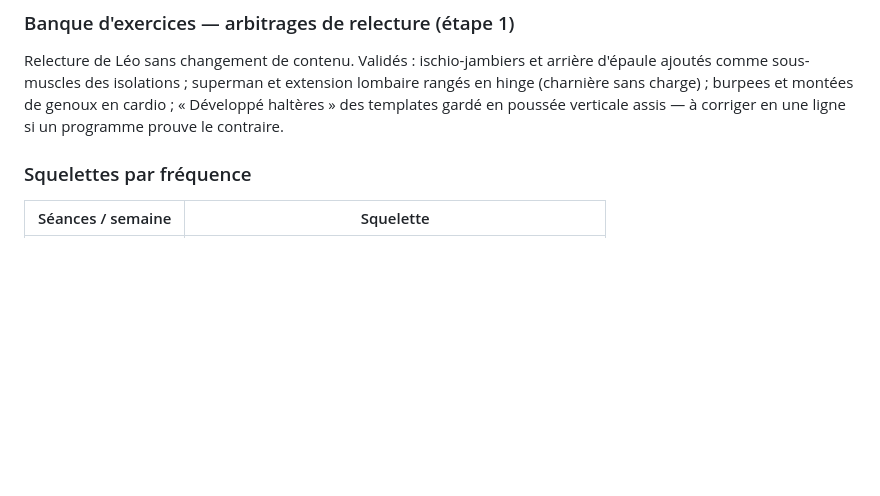
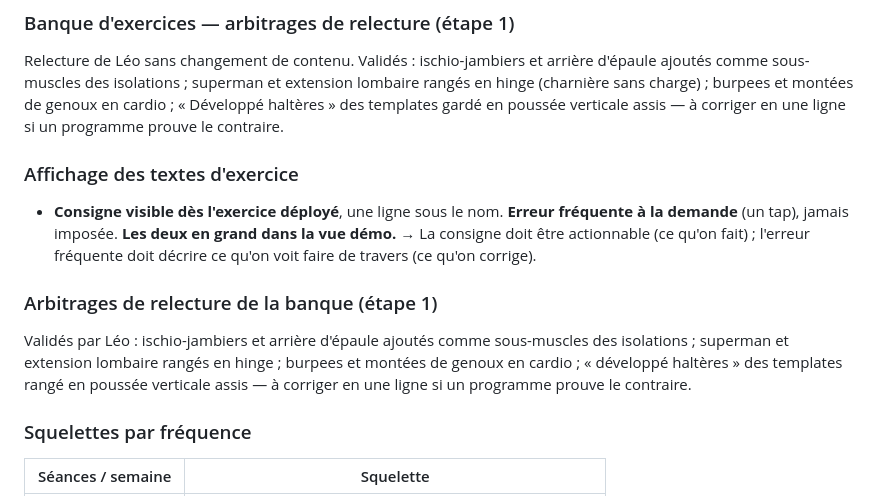
Before and after one commit to zaramitt/level-up, a Markdown page: DECISIONS.md, the part around the change. Rendered like a GitHub page; blank space fills up the shorter version.

Commit message:
docs: affichage des textes d'exercice + arbitrages de relecture de la banque
Chantier Programmes : consigne visible dès l'exercice déployé (une ligne sous
le nom), erreur fréquente à la demande (un tap) jamais imposée, les deux en
grand dans la vue démo. La consigne doit être actionnable, l'erreur fréquente
décrire ce qu'on voit faire de travers.

Arbitrages de relecture consignés : ischios et arrière d'épaule ajoutés aux
isolations, superman en hinge, burpees en cardio, développé haltères en
poussée verticale assis.

Co-Authored-By: Claude Fable 5.1 <noreply@anthropic.com>
Claude-Session: https://claude.ai/code/session_01Y5KLerdfcWZdiseCVvF5QB

```diff
--- a/DECISIONS.md
+++ b/DECISIONS.md
@@ -90,6 +90,21 @@ extension lombaire rangés en hinge (charnière sans charge) ; burpees et
 montées de genoux en cardio ; « Développé haltères » des templates gardé en
 poussée verticale assis — à corriger en une ligne si un programme prouve le
 contraire.
+
+### Affichage des textes d'exercice
+
+- **Consigne visible dès l'exercice déployé**, une ligne sous le nom. **Erreur
+  fréquente à la demande** (un tap), jamais imposée. **Les deux en grand dans
+  la vue démo.** → La consigne doit être actionnable (ce qu'on fait) ; l'erreur
+  fréquente doit décrire ce qu'on voit faire de travers (ce qu'on corrige).
+
+### Arbitrages de relecture de la banque (étape 1)
+
+Validés par Léo : ischio-jambiers et arrière d'épaule ajoutés comme
+sous-muscles des isolations ; superman et extension lombaire rangés en hinge ;
+burpees et montées de genoux en cardio ; « développé haltères » des templates
+rangé en poussée verticale assis — à corriger en une ligne si un programme
+prouve le contraire.
 
 ### Squelettes par fréquence
 
```
